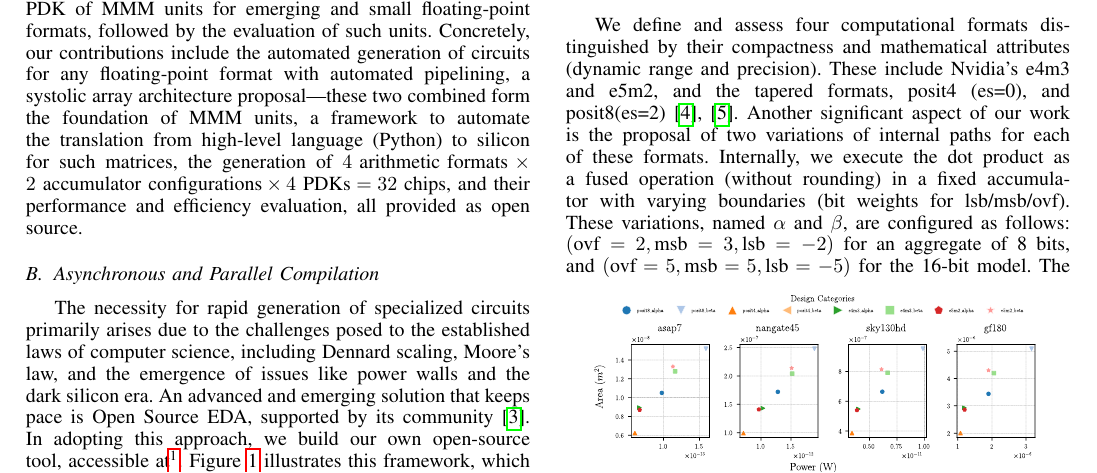
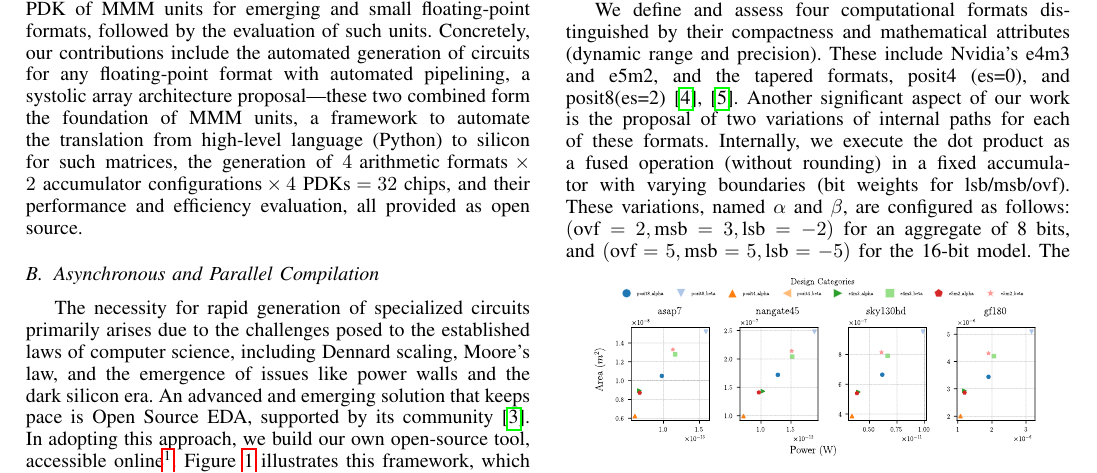
Before and after one commit to Bynaryman/LLMMM_extended_abstract, a LaTeX paper (LLMMMM.tex, which reads LLMMMM_contributions.tex): part of page 1 of 3, cut so that both start at the same text. Compiled offline with pdfLaTeX.

Commit message:
minor placement stuff

```diff
--- a/LLMMMM_contributions.tex
+++ b/LLMMMM_contributions.tex
@@ -7,7 +7,7 @@
 
 The necessity for rapid generation of specialized circuits primarily arises due to the challenges posed to the established laws of computer science, including Dennard scaling, Moore's law, and the emergence of issues like power walls and the dark silicon era.
 An advanced and emerging solution that keeps pace is Open Source EDA, supported by its community~\cite{ajayi2019toward}.
-In adopting this approach, we build our own open-source tool, accessible at\footnote{\url{https://github.com/Bynaryman/SUF}}.
+In adopting this approach, we build our own open-source tool, accessible online\footnote{\url{https://github.com/Bynaryman/SUF}}.
 Figure~\ref{fig:suf} illustrates this framework, which facilitates the creation of multiple independent design entries, transitioning from high-level Python descriptions to silicon GDS outputs.
 
 \begin{figure}[t]
@@ -18,4 +18,5 @@ Figure~\ref{fig:suf} illustrates this framework, which facilitates the creation
 	\caption{Schematic Overview SUF: Centralized Management of Asynchronous OpenROAD Forks, Derived from Dependency Task Graphs. This illustration also encapsulates the extended capabilities ranging from Code Generation without manual RTL Writing to Advanced Plotting and Visualization Features.}
+	\vspace{-0.3cm}
 	\label{fig:suf}
 \end{figure}
 
```
Also changed, not shown: LLMMMM_contributions.tex (4 more changed lines), 1 other file.
